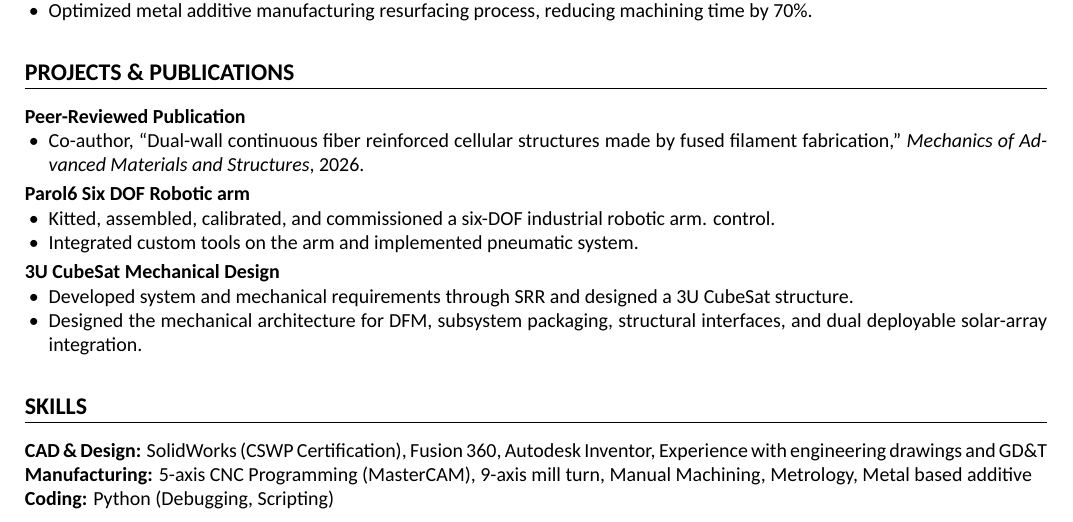
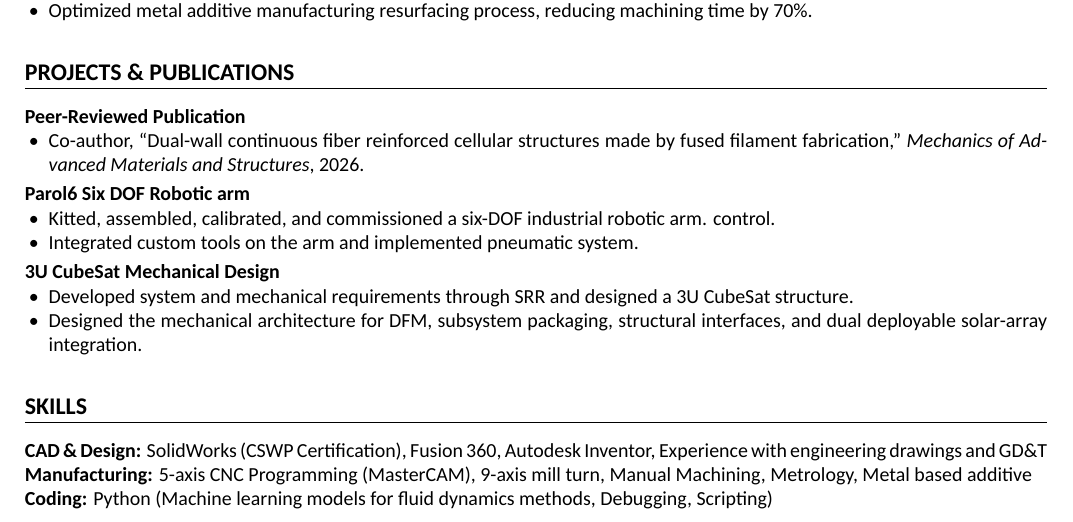
Before and after one commit to Kkuhn112/Personal-Portfolio, a LaTeX CV (Kestin-Kuhn-Resume.tex): part of the page, cut so that both start at the same text. Compiled offline with XeLaTeX.

Commit message:
Update Kestin-Kuhn-Resume.tex

```diff
--- a/Kestin-Kuhn-Resume.tex
+++ b/Kestin-Kuhn-Resume.tex
@@ -140,6 +140,6 @@ control.
 
 \textbf{CAD \& Design:} SolidWorks (CSWP Certification), Fusion 360, Autodesk Inventor, Experience with engineering drawings and GD\&T \\
 \textbf{Manufacturing:} 5-axis CNC Programming (MasterCAM), 9-axis mill turn, Manual Machining, Metrology, Metal based additive \\
-\textbf{Coding:} Python (Debugging, Scripting)
+\textbf{Coding:} Python (Machine learning models for fluid dynamics methods, Debugging, Scripting)
 
 \end{document}
```
